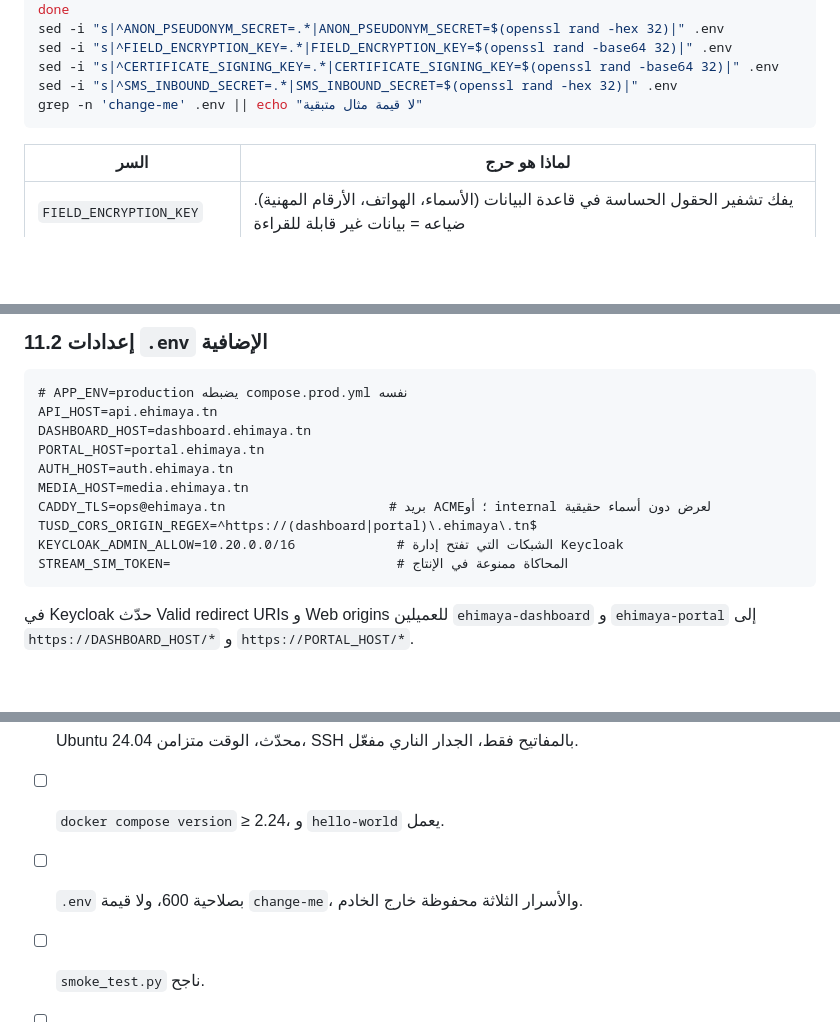
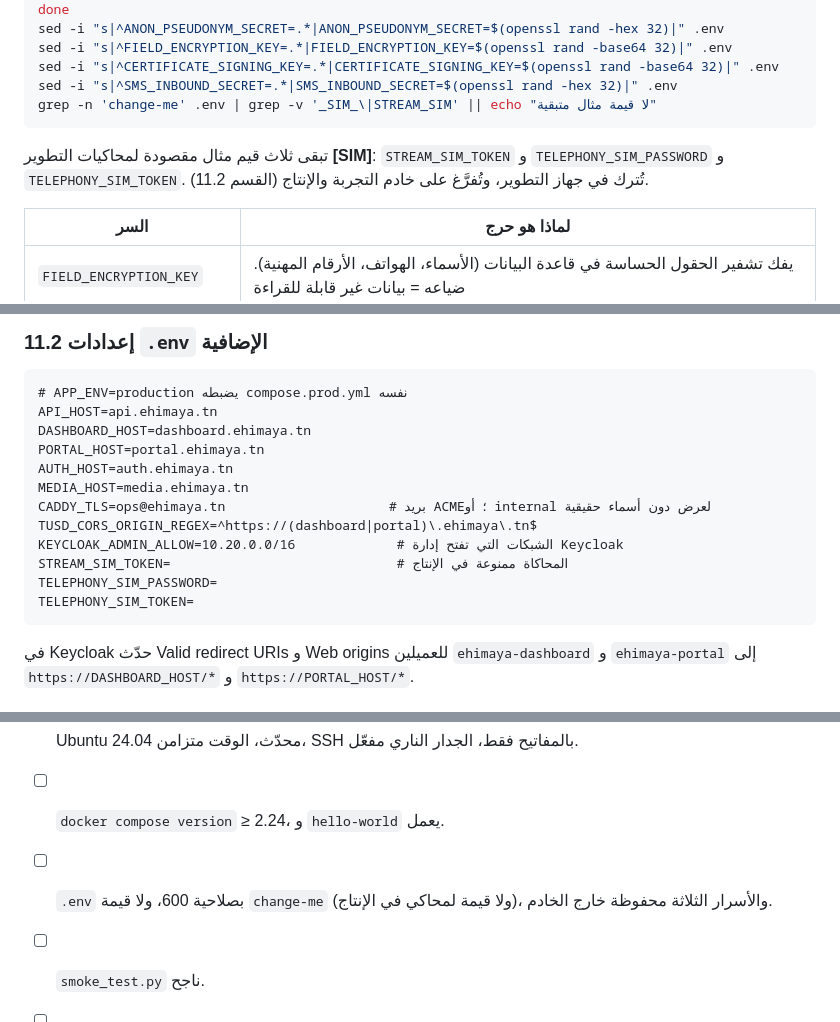
Before and after one commit to mouhabouk/E-HIMAYA, a Markdown page: docs/install-guide.md, 3 parts joined by grey strips. Drawn GitHub-style; blank space fills up the shorter version.

Commit message:
docs(install-guide): name the three dev-only simulator values and blank them in production
Found by running the guide's secret step: STREAM_SIM_TOKEN and TELEPHONY_SIM_* keep their example values on
purpose in development, so the check now skips them, and the production .env block empties them.

Co-Authored-By: Claude Opus 5.5 (1M context) <noreply@anthropic.com>
Claude-Session: https://claude.ai/code/session_013yJvG4yYKtFvwtc61ddL95

````diff
--- a/docs/install-guide.md
+++ b/docs/install-guide.md
@@ -229,8 +229,11 @@ sed -i "s|^ANON_PSEUDONYM_SECRET=.*|ANON_PSEUDONYM_SECRET=$(openssl rand -hex 32
 sed -i "s|^FIELD_ENCRYPTION_KEY=.*|FIELD_ENCRYPTION_KEY=$(openssl rand -base64 32)|" .env
 sed -i "s|^CERTIFICATE_SIGNING_KEY=.*|CERTIFICATE_SIGNING_KEY=$(openssl rand -base64 32)|" .env
 sed -i "s|^SMS_INBOUND_SECRET=.*|SMS_INBOUND_SECRET=$(openssl rand -hex 32)|" .env
-grep -n 'change-me' .env || echo "لا قيمة مثال متبقية"
+grep -n 'change-me' .env | grep -v '_SIM_\|STREAM_SIM' || echo "لا قيمة مثال متبقية"
 ```
+
+تبقى ثلاث قيم مثال مقصودة لمحاكيات التطوير **[SIM]**: `STREAM_SIM_TOKEN` و `TELEPHONY_SIM_PASSWORD` و
+`TELEPHONY_SIM_TOKEN`. تُترك في جهاز التطوير، وتُفرَّغ على خادم التجربة والإنتاج (القسم 11.2).
 
 | السر | لماذا هو حرج |
 |---|---|
@@ -366,6 +369,8 @@ CADDY_TLS=ops@ehimaya.tn                     # بريد ACME؛ أو internal ل
 TUSD_CORS_ORIGIN_REGEX=^https://(dashboard|portal)\.ehimaya\.tn$
 KEYCLOAK_ADMIN_ALLOW=10.20.0.0/16             # الشبكات التي تفتح إدارة Keycloak
 STREAM_SIM_TOKEN=                             # المحاكاة ممنوعة في الإنتاج
+TELEPHONY_SIM_PASSWORD=
+TELEPHONY_SIM_TOKEN=
 ```
 
 في Keycloak حدّث Valid redirect URIs و Web origins للعميلين `ehimaya-dashboard` و `ehimaya-portal` إلى
@@ -641,7 +646,7 @@ JDK 21 و Maven 3.9، ثم `mvn -f infra/keycloak/providers/phone-otp/pom.xml ve
 
 - [ ] Ubuntu 24.04 محدّث، الوقت متزامن، SSH بالمفاتيح فقط، الجدار الناري مفعّل.
 - [ ] `docker compose version` ≥ 2.24، و `hello-world` يعمل.
-- [ ] `.env` بصلاحية 600، ولا قيمة `change-me`، والأسرار الثلاثة محفوظة خارج الخادم.
+- [ ] `.env` بصلاحية 600، ولا قيمة `change-me` (ولا قيمة لمحاكي في الإنتاج)، والأسرار الثلاثة محفوظة خارج الخادم.
 - [ ] `smoke_test.py` ناجح.
 - [ ] أول مدير نظام دخل وفعّل TOTP.
 - [ ] في الإنتاج: `/health/ready` = 200، `/docs` = 404، رؤوس HSTS و CSP حاضرة.
````
